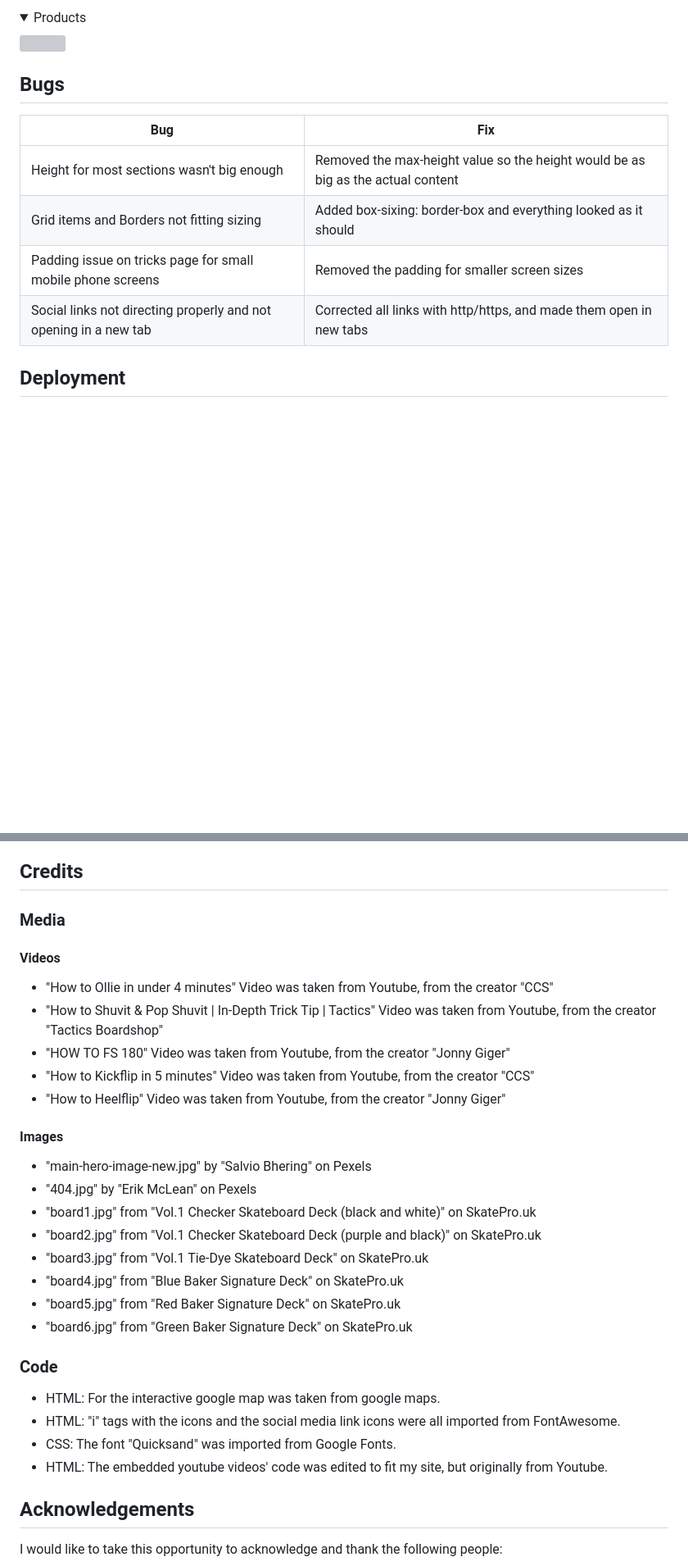
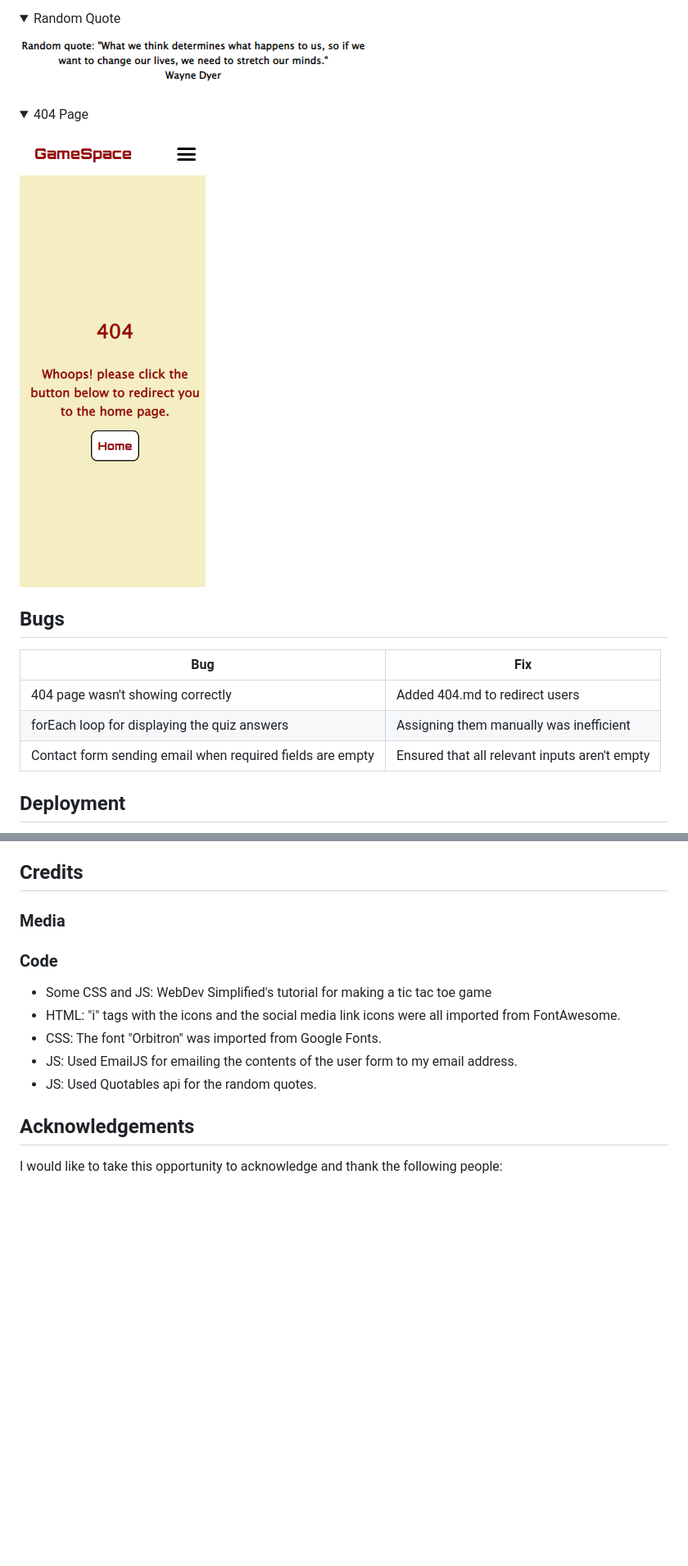
Before and after one commit to JarradBaker/CI_PP2_GameSpace, a Markdown page: README.md, 2 parts joined by grey strips. Shown at 82% size. Rendered like a GitHub page; folded sections open; blank space fills up the shorter version; grey boxes are pictures that could not be loaded.

```diff
--- a/README.md
+++ b/README.md
@@ -483,6 +478,9 @@ The website was tested on several web browsers to ensure consistency. The browse
   </details>
-  <details><summary>Products</Summary>
-    <img src="docs/Validation/UserStoryTests/ProductsTest.png">
+  <details><summary>Random Quote</Summary>
+    <img src="docs/features/Quote.png">
+  </details>
+  <details><summary>404 Page</Summary>
+    <img src="docs/features/404.png">
   </details>
 </details>
 
@@ -490,10 +488,9 @@ The website was tested on several web browsers to ensure consistency. The browse
 
 | **Bug** | **Fix** |
 |---------|---------|
-| Height for most sections wasn't big enough | Removed the max-height value so the height would be as big as the actual content |
-| Grid items and Borders not fitting sizing | Added box-sixing: border-box and everything looked as it should |
-| Padding issue on tricks page for small mobile phone screens | Removed the padding for smaller screen sizes |
-| Social links not directing properly and not opening in a new tab | Corrected all links with http/https, and made them open in new tabs |
+| 404 page wasn't showing correctly | Added 404.md to redirect users |
+| forEach loop for displaying the quiz answers | Assigning them manually was inefficient |
+| Contact form sending email when required fields are empty | Ensured that all relevant inputs aren't empty |
 
 ## Deployment
 
@@ -524,31 +521,13 @@ You can clone a repository by following the steps below.
 
 ### Media
 
-#### Videos
-
-- "How to Ollie in under 4 minutes" Video was taken from Youtube, from the creator "CCS"
-- "How to Shuvit & Pop Shuvit | In-Depth Trick Tip | Tactics" Video was taken from Youtube, from the creator "Tactics Boardshop"
-- "HOW TO FS 180" Video was taken from Youtube, from the creator "Jonny Giger"
-- "How to Kickflip in 5 minutes" Video was taken from Youtube, from the creator "CCS"
-- "How to Heelflip" Video was taken from Youtube, from the creator "Jonny Giger"
-
-#### Images
-
-- "main-hero-image-new.jpg" by "Salvio Bhering" on Pexels
-- "404.jpg" by "Erik McLean" on Pexels
-- "board1.jpg" from "Vol.1 Checker Skateboard Deck (black and white)" on SkatePro.uk
-- "board2.jpg" from "Vol.1 Checker Skateboard Deck (purple and black)" on SkatePro.uk
-- "board3.jpg" from "Vol.1 Tie-Dye Skateboard Deck" on SkatePro.uk
-- "board4.jpg" from "Blue Baker Signature Deck" on SkatePro.uk
-- "board5.jpg" from "Red Baker Signature Deck" on SkatePro.uk
-- "board6.jpg" from "Green Baker Signature Deck" on SkatePro.uk
-
 ### Code
 
-- HTML: For the interactive google map was taken from google maps.
+- Some CSS and JS: WebDev Simplified's tutorial for making a tic tac toe game
 - HTML: "i" tags with the icons and the social media link icons were all imported from FontAwesome.
-- CSS: The font "Quicksand" was imported from Google Fonts.
-- HTML: The embedded youtube videos' code was edited to fit my site, but originally from Youtube.
+- CSS: The font "Orbitron" was imported from Google Fonts.
+- JS: Used EmailJS for emailing the contents of the user form to my email address.
+- JS: Used Quotables api for the random quotes.
 
 ## Acknowledgements
 
```
Also changed, not shown: other parts of README.md (+40 -45 lines).
